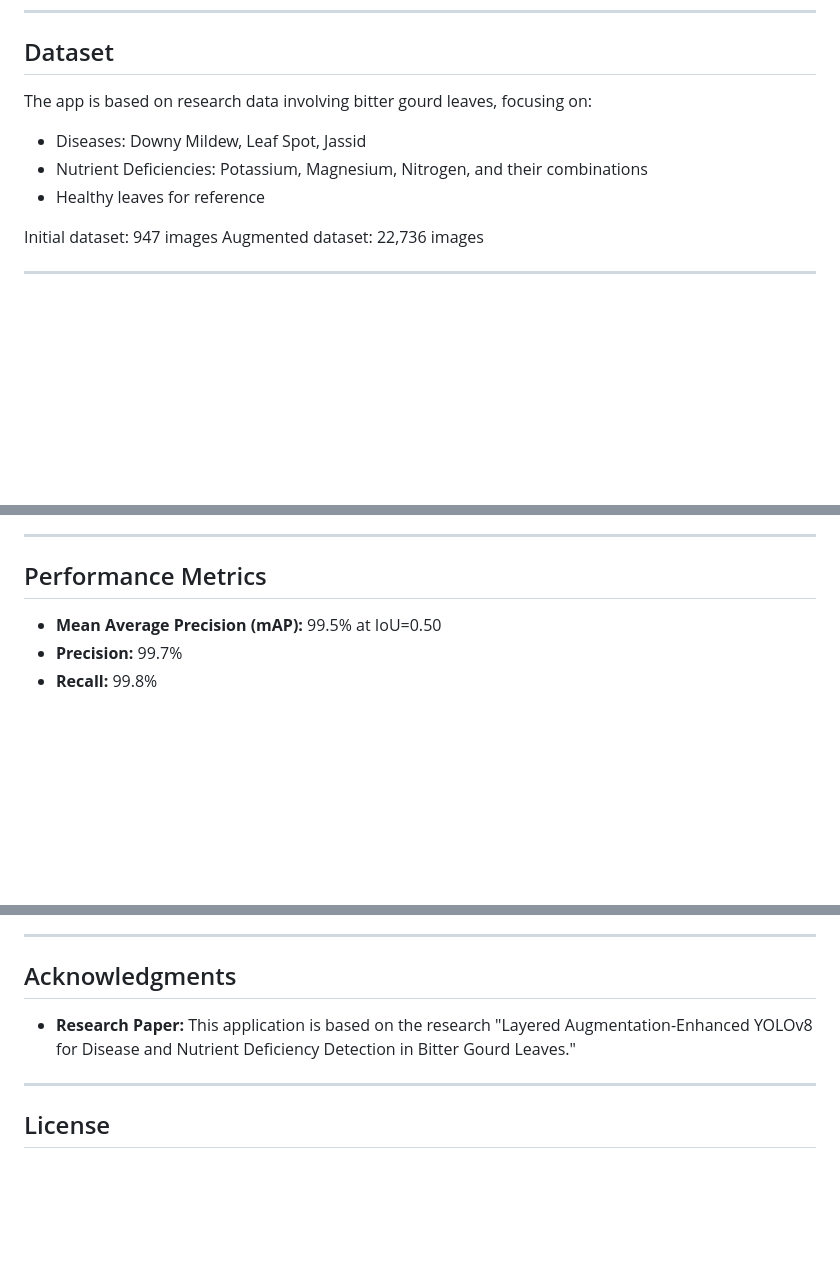
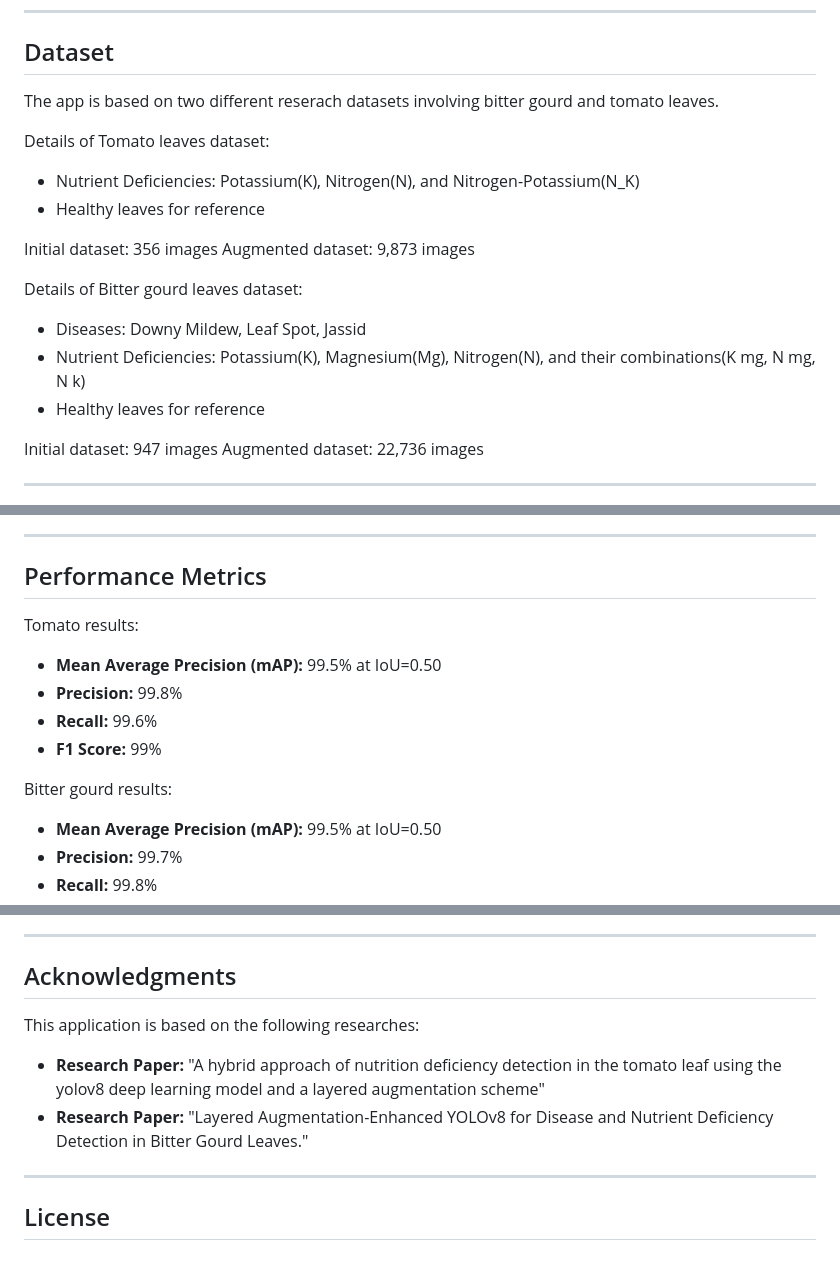
Before and after one commit to KritiKatyal/AgriCure, a Markdown page: README.md, 3 parts joined by grey strips. Drawn GitHub-style; blank space fills up the shorter version.

```diff
--- a/README.md
+++ b/README.md
@@ -38,9 +38,18 @@ The final output identifies plant diseases, aiding farmers in diagnosing issues
 
 ## Dataset
 
-The app is based on research data involving bitter gourd leaves, focusing on:
+The app is based on two different reserach datasets involving bitter gourd and tomato leaves.
+
+Details of Tomato leaves dataset:
+- Nutrient Deficiencies: Potassium(K), Nitrogen(N), and Nitrogen-Potassium(N_K)
+- Healthy leaves for reference
+
+Initial dataset: 356 images
+Augmented dataset: 9,873 images
+
+Details of Bitter gourd leaves dataset:
 - Diseases: Downy Mildew, Leaf Spot, Jassid
-- Nutrient Deficiencies: Potassium, Magnesium, Nitrogen, and their combinations
+- Nutrient Deficiencies: Potassium(K), Magnesium(Mg), Nitrogen(N), and their combinations(K mg, N mg, N k)
 - Healthy leaves for reference
 
 Initial dataset: 947 images
@@ -69,7 +78,13 @@ Augmented dataset: 22,736 images
 ---
 
 ## Performance Metrics
+Tomato results:
+- **Mean Average Precision (mAP):** 99.5% at IoU=0.50
+- **Precision:** 99.8%
+- **Recall:** 99.6%
+- **F1 Score:** 99%
 
+Bitter gourd results:
 - **Mean Average Precision (mAP):** 99.5% at IoU=0.50
 - **Precision:** 99.7%
 - **Recall:** 99.8%
@@ -114,9 +129,10 @@ For queries, reach out to the developers:
 ---
 
 ## Acknowledgments
+This application is based on the following researches:
 
-- **Research Paper:** This application is based on the research "Layered Augmentation-Enhanced YOLOv8 for Disease and Nutrient Deficiency Detection in Bitter Gourd Leaves."
-
+- **Research Paper:** "A hybrid approach of nutrition deficiency detection in the tomato leaf using the yolov8 deep learning model and a layered augmentation scheme"
+- **Research Paper:** "Layered Augmentation-Enhanced YOLOv8 for Disease and Nutrient Deficiency Detection in Bitter Gourd Leaves."
 ---
 
 ## License
```
